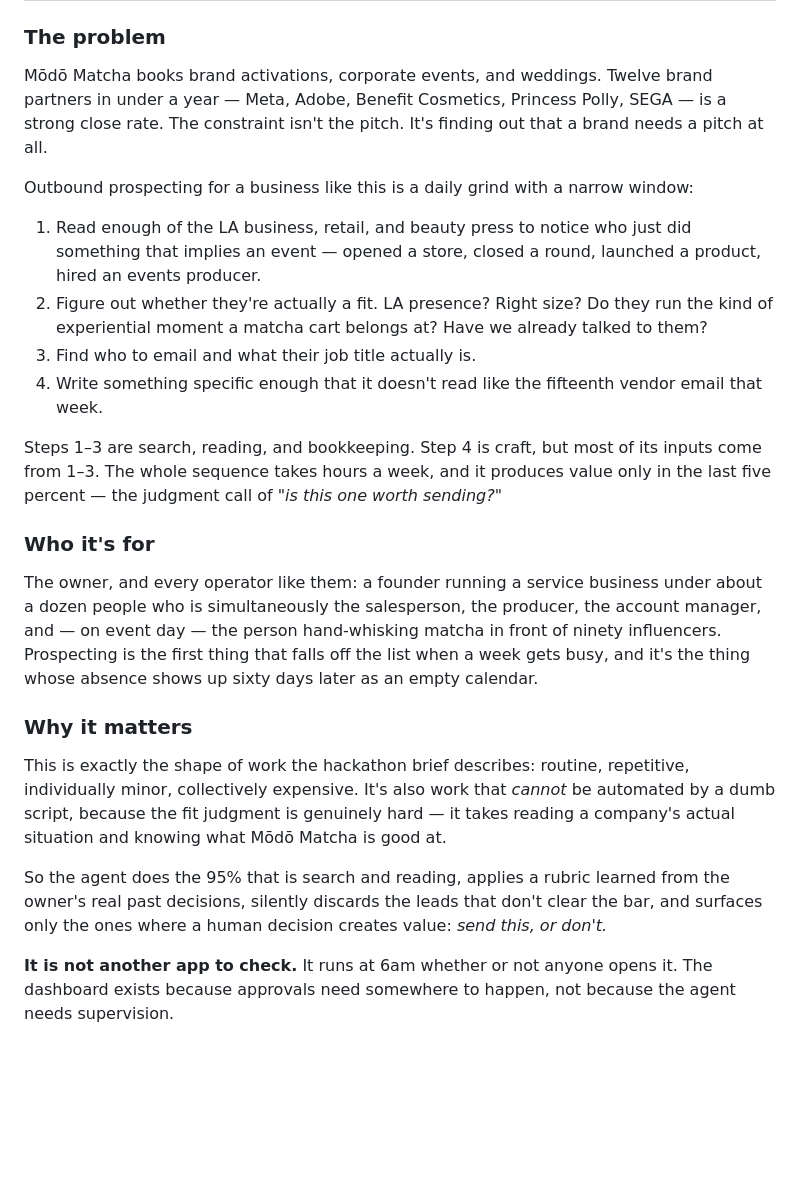
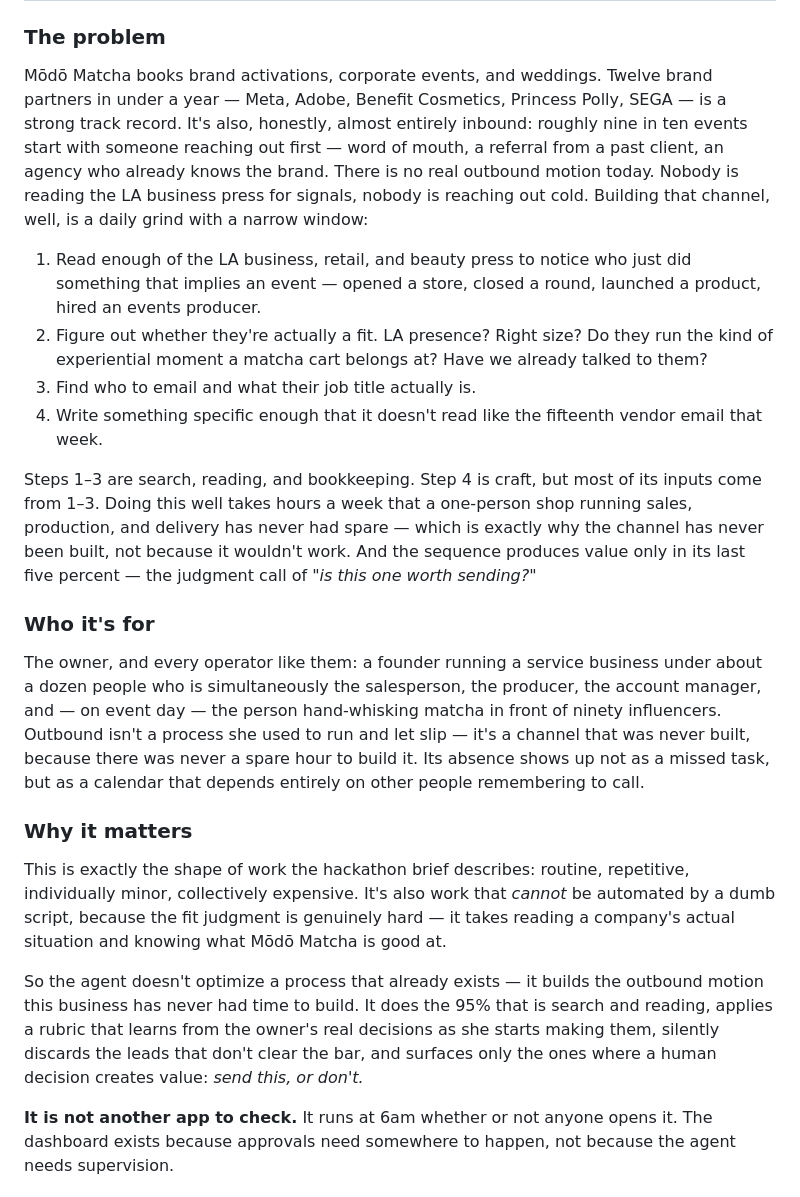
Before and after one commit to mel418/modo-matcha-sales-scout, a Markdown page: SPEC.md, the part around the change. Rendered like a GitHub page; blank space fills up the shorter version.

```diff
--- a/SPEC.md
+++ b/SPEC.md
@@ -15,10 +15,11 @@ hand-whisked matcha bar and catering company serving Los Angeles and Orange Coun
 ### The problem
 
 Mōdō Matcha books brand activations, corporate events, and weddings. Twelve brand partners in under
-a year — Meta, Adobe, Benefit Cosmetics, Princess Polly, SEGA — is a strong close rate. The
-constraint isn't the pitch. It's finding out that a brand needs a pitch at all.
-
-Outbound prospecting for a business like this is a daily grind with a narrow window:
+a year — Meta, Adobe, Benefit Cosmetics, Princess Polly, SEGA — is a strong track record. It's also,
+honestly, almost entirely inbound: roughly nine in ten events start with someone reaching out first
+— word of mouth, a referral from a past client, an agency who already knows the brand. There is no
+real outbound motion today. Nobody is reading the LA business press for signals, nobody is reaching
+out cold. Building that channel, well, is a daily grind with a narrow window:
 
 1. Read enough of the LA business, retail, and beauty press to notice who just did something that
    implies an event — opened a store, closed a round, launched a product, hired an events producer.
@@ -28,16 +29,19 @@ Outbound prospecting for a business like this is a daily grind with a narrow win
 4. Write something specific enough that it doesn't read like the fifteenth vendor email that week.
 
 Steps 1–3 are search, reading, and bookkeeping. Step 4 is craft, but most of its inputs come from
-1–3. The whole sequence takes hours a week, and it produces value only in the last five percent —
-the judgment call of *"is this one worth sending?"*
+1–3. Doing this well takes hours a week that a one-person shop running sales, production, and
+delivery has never had spare — which is exactly why the channel has never been built, not because
+it wouldn't work. And the sequence produces value only in its last five percent — the judgment call
+of *"is this one worth sending?"*
 
 ### Who it's for
 
 The owner, and every operator like them: a founder running a service business under about a dozen people
 who is simultaneously the salesperson, the producer, the account manager, and — on event day — the
-person hand-whisking matcha in front of ninety influencers. Prospecting is the first thing that
-falls off the list when a week gets busy, and it's the thing whose absence shows up sixty days later
-as an empty calendar.
+person hand-whisking matcha in front of ninety influencers. Outbound isn't a process she used to run
+and let slip — it's a channel that was never built, because there was never a spare hour to build it.
+Its absence shows up not as a missed task, but as a calendar that depends entirely on other people
+remembering to call.
 
 ### Why it matters
 
@@ -46,9 +50,11 @@ minor, collectively expensive. It's also work that *cannot* be automated by a du
 the fit judgment is genuinely hard — it takes reading a company's actual situation and knowing what
 Mōdō Matcha is good at.
 
-So the agent does the 95% that is search and reading, applies a rubric learned from the owner's real
-past decisions, silently discards the leads that don't clear the bar, and surfaces only the ones
-where a human decision creates value: *send this, or don't.*
+So the agent doesn't optimize a process that already exists — it builds the outbound motion this
+business has never had time to build. It does the 95% that is search and reading, applies a rubric
+that learns from the owner's real decisions as she starts making them, silently discards the leads
+that don't clear the bar, and surfaces only the ones where a human decision creates value: *send
+this, or don't.*
 
 **It is not another app to check.** It runs at 6am whether or not anyone opens it. The dashboard
 exists because approvals need somewhere to happen, not because the agent needs supervision.
```
Also changed, not shown: README.md (+9 -8 lines), docs/DEVPOST_SUBMISSION.md (+21 -16 lines).
